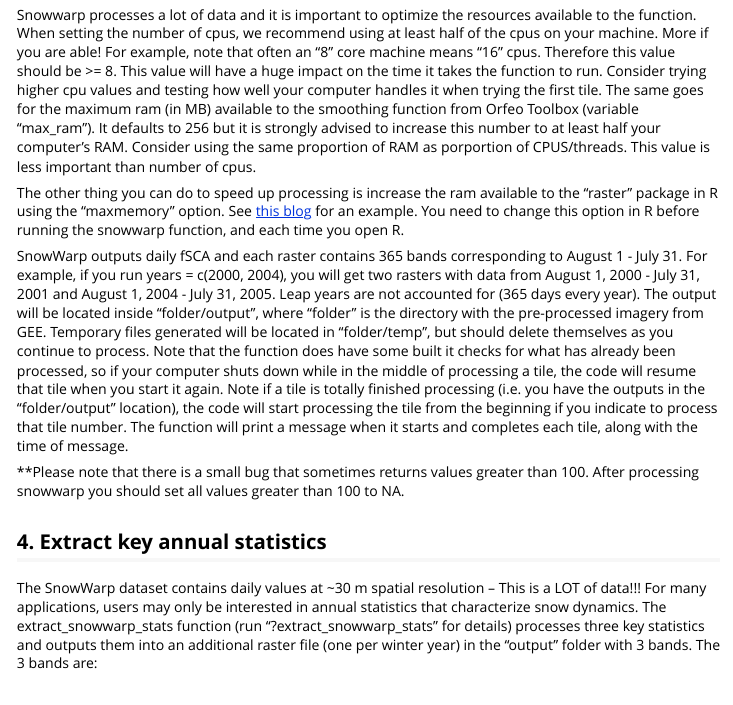
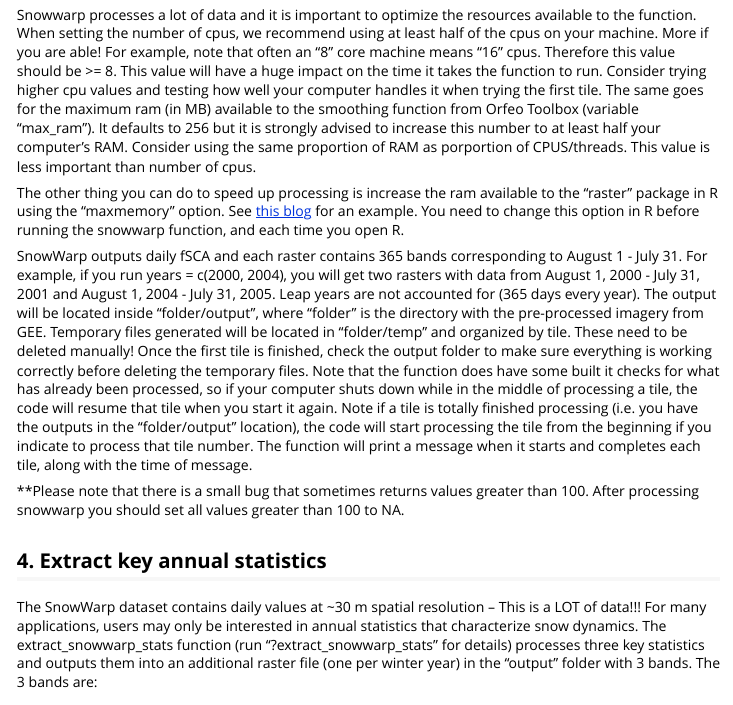
Before and after one commit to bermane/snowwarp, an R Markdown document (start_snowwarp.Rmd): the page in a window 1100 px wide, from 1630 px down. The pictures show the output file start_snowwarp.html that the author committed with the source, opened offline.

Commit message:
temp files doc updated

```diff
--- a/start_snowwarp.Rmd
+++ b/start_snowwarp.Rmd
@@ -60,7 +60,7 @@ Snowwarp processes a lot of data and it is important to optimize the resources a
 
 The other thing you can do to speed up processing is increase the ram available to the "raster" package in R using the "maxmemory" option. See [this blog](https://www.gis-blog.com/increasing-the-speed-of-raster-processing-with-r-part-13/) for an example. You need to change this option in R before running the snowwarp function, and each time you open R.
 
-SnowWarp outputs daily fSCA and each raster contains 365 bands corresponding to August 1 - July 31. For example, if you run years = c(2000, 2004), you will get two rasters with data from August 1, 2000 - July 31, 2001 and August 1, 2004 - July 31, 2005. Leap years are not accounted for (365 days every year). The output will be located inside "folder/output", where "folder" is the directory with the pre-processed imagery from GEE. Temporary files generated will be located in "folder/temp", but should delete themselves as you continue to process. Note that the function does have some built it checks for what has already been processed, so if your computer shuts down while in the middle of processing a tile, the code will resume that tile when you start it again. Note if a tile is totally finished processing (i.e. you have the outputs in the "folder/output" location), the code will start processing the tile from the beginning if you indicate to process that tile number. The function will print a message when it starts and completes each tile, along with the time of message.
+SnowWarp outputs daily fSCA and each raster contains 365 bands corresponding to August 1 - July 31. For example, if you run years = c(2000, 2004), you will get two rasters with data from August 1, 2000 - July 31, 2001 and August 1, 2004 - July 31, 2005. Leap years are not accounted for (365 days every year). The output will be located inside "folder/output", where "folder" is the directory with the pre-processed imagery from GEE. Temporary files generated will be located in "folder/temp" and organized by tile. These need to be deleted manually! Once the first tile is finished, check the output folder to make sure everything is working correctly before deleting the temporary files. Note that the function does have some built it checks for what has already been processed, so if your computer shuts down while in the middle of processing a tile, the code will resume that tile when you start it again. Note if a tile is totally finished processing (i.e. you have the outputs in the "folder/output" location), the code will start processing the tile from the beginning if you indicate to process that tile number. The function will print a message when it starts and completes each tile, along with the time of message.
 
 **Please note that there is a small bug that sometimes returns values greater than 100. After processing snowwarp you should set all values greater than 100 to NA.
 
```
Also changed, not shown: R/process_snowwarp.R (+1 -1 lines), start_snowwarp.html, 1 other file.
